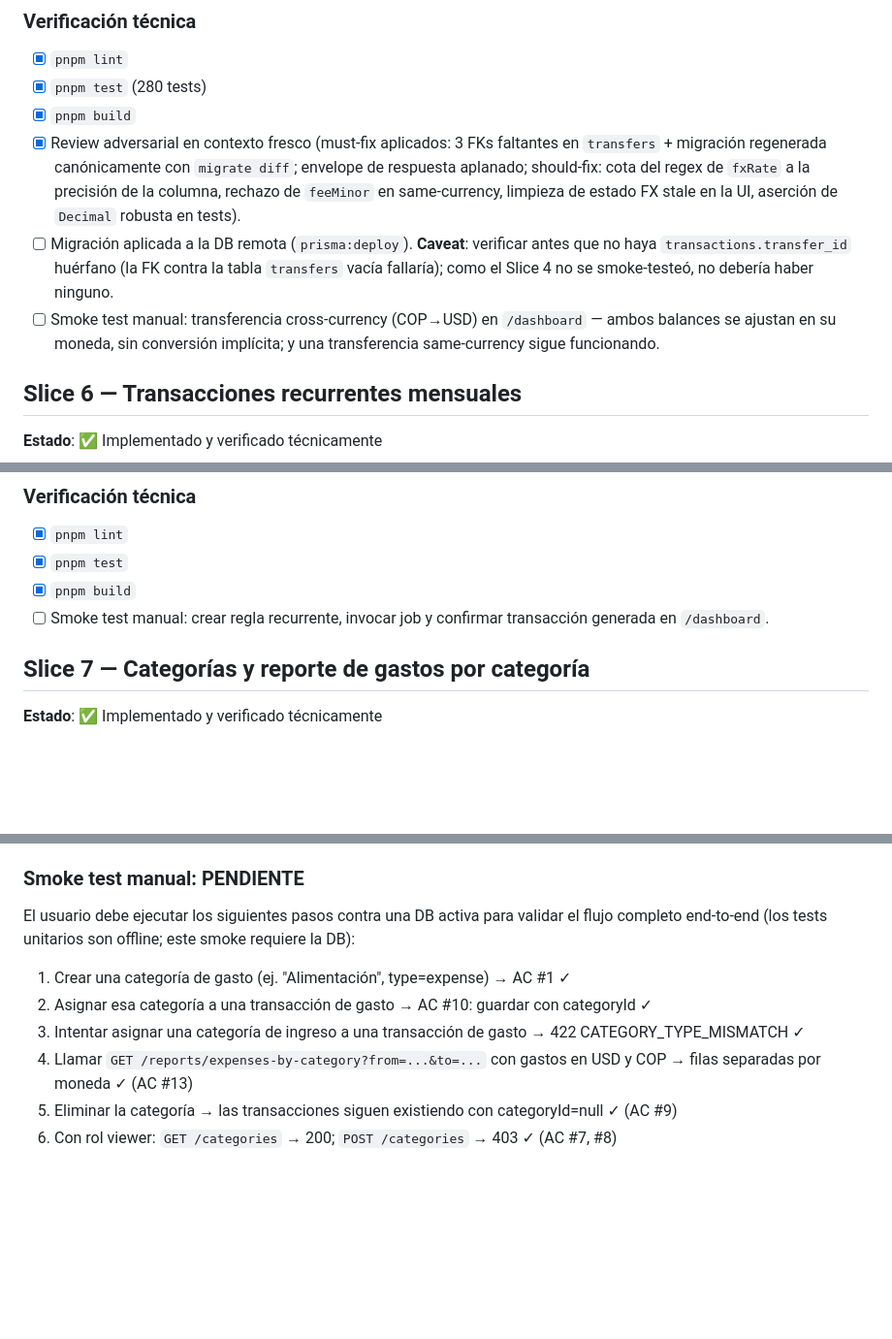
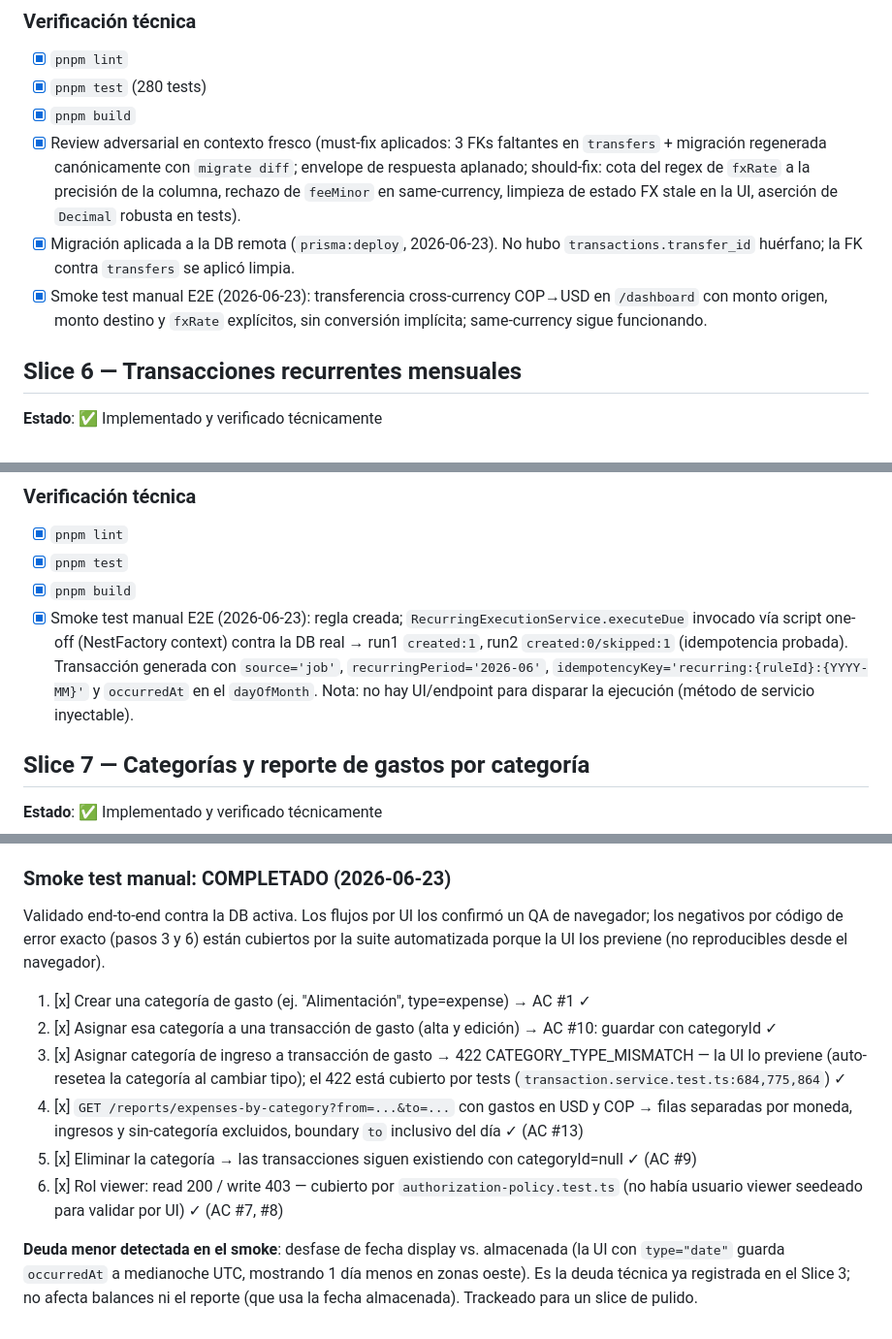
Before and after one commit to victorolave/plinto, a Markdown page: specs/002-core-financial-minimum/IMPLEMENTATION_STATUS.md, 3 parts joined by grey strips. Shown at 97% size. Drawn GitHub-style; blank space fills up the shorter version.

Commit message:
docs(core-financial): record slice 4-7 E2E smoke results and close MVP
- Slices 4,5,6,7 smoke tests marked complete with 2026-06-23 evidence.
- Slice 5 remote migration confirmed applied (no orphan transfer_id).
- Slice 6 recurring execution verified via executeDue (create-once + idempotency).
- Slice 7 negatives (error codes, viewer, tenant) noted as covered by the test suite.
- Overall status: MVP complete (slices 1-7 implemented, verified, smoke-tested).

```diff
--- a/specs/002-core-financial-minimum/IMPLEMENTATION_STATUS.md
+++ b/specs/002-core-financial-minimum/IMPLEMENTATION_STATUS.md
@@ -276,11 +276,10 @@ moneda— crea una fila `Transfer`, con `fx_rate` null en el caso simple).
   migración regenerada canónicamente con `migrate diff`; envelope de respuesta aplanado; should-fix:
   cota del regex de `fxRate` a la precisión de la columna, rechazo de `feeMinor` en same-currency,
   limpieza de estado FX stale en la UI, aserción de `Decimal` robusta en tests).
-- [ ] Migración aplicada a la DB remota (`prisma:deploy`). **Caveat**: verificar antes que no haya
-  `transactions.transfer_id` huérfano (la FK contra la tabla `transfers` vacía fallaría); como el
-  Slice 4 no se smoke-testeó, no debería haber ninguno.
-- [ ] Smoke test manual: transferencia cross-currency (COP→USD) en `/dashboard` — ambos balances se
-  ajustan en su moneda, sin conversión implícita; y una transferencia same-currency sigue funcionando.
+- [x] Migración aplicada a la DB remota (`prisma:deploy`, 2026-06-23). No hubo `transactions.transfer_id`
+  huérfano; la FK contra `transfers` se aplicó limpia.
+- [x] Smoke test manual E2E (2026-06-23): transferencia cross-currency COP→USD en `/dashboard` con monto
+  origen, monto destino y `fxRate` explícitos, sin conversión implícita; same-currency sigue funcionando.
 
 ## Slice 6 — Transacciones recurrentes mensuales
 
@@ -316,8 +315,11 @@ transacciones automáticamente en el día del mes indicado a partir de una fecha
 - [x] `pnpm lint`
 - [x] `pnpm test`
 - [x] `pnpm build`
-- [ ] Smoke test manual: crear regla recurrente, invocar job y confirmar transacción generada en
-  `/dashboard`.
+- [x] Smoke test manual E2E (2026-06-23): regla creada; `RecurringExecutionService.executeDue`
+  invocado vía script one-off (NestFactory context) contra la DB real → run1 `created:1`, run2
+  `created:0/skipped:1` (idempotencia probada). Transacción generada con `source='job'`,
+  `recurringPeriod='2026-06'`, `idempotencyKey='recurring:{ruleId}:{YYYY-MM}'` y `occurredAt` en el
+  `dayOfMonth`. Nota: no hay UI/endpoint para disparar la ejecución (método de servicio inyectable).
 
 ## Slice 7 — Categorías y reporte de gastos por categoría
 
@@ -424,14 +426,24 @@ transacciones y consultar un reporte de gastos agrupado por categoría y moneda
   - web: 105 tests, 12 archivos
 - [x] `pnpm build` — 4/4 paquetes compilados exitosamente, ZERO errores
 
-### Smoke test manual: PENDIENTE
+### Smoke test manual: COMPLETADO (2026-06-23)
 
-El usuario debe ejecutar los siguientes pasos contra una DB activa para validar el flujo completo
-end-to-end (los tests unitarios son offline; este smoke requiere la DB):
+Validado end-to-end contra la DB activa. Los flujos por UI los confirmó un QA de navegador; los
+negativos por código de error exacto (pasos 3 y 6) están cubiertos por la suite automatizada porque
+la UI los previene (no reproducibles desde el navegador).
 
-1. Crear una categoría de gasto (ej. "Alimentación", type=expense) → AC #1 ✓
-2. Asignar esa categoría a una transacción de gasto → AC #10: guardar con categoryId ✓
-3. Intentar asignar una categoría de ingreso a una transacción de gasto → 422 CATEGORY_TYPE_MISMATCH ✓
-4. Llamar `GET /reports/expenses-by-category?from=...&to=...` con gastos en USD y COP → filas separadas por moneda ✓ (AC #13)
-5. Eliminar la categoría → las transacciones siguen existiendo con categoryId=null ✓ (AC #9)
-6. Con rol viewer: `GET /categories` → 200; `POST /categories` → 403 ✓ (AC #7, #8)
+1. [x] Crear una categoría de gasto (ej. "Alimentación", type=expense) → AC #1 ✓
+2. [x] Asignar esa categoría a una transacción de gasto (alta y edición) → AC #10: guardar con categoryId ✓
+3. [x] Asignar categoría de ingreso a transacción de gasto → 422 CATEGORY_TYPE_MISMATCH — la UI lo
+   previene (auto-resetea la categoría al cambiar tipo); el 422 está cubierto por tests
+   (`transaction.service.test.ts:684,775,864`) ✓
+4. [x] `GET /reports/expenses-by-category?from=...&to=...` con gastos en USD y COP → filas separadas
+   por moneda, ingresos y sin-categoría excluidos, boundary `to` inclusivo del día ✓ (AC #13)
+5. [x] Eliminar la categoría → las transacciones siguen existiendo con categoryId=null ✓ (AC #9)
+6. [x] Rol viewer: read 200 / write 403 — cubierto por `authorization-policy.test.ts` (no había
+   usuario viewer seedeado para validar por UI) ✓ (AC #7, #8)
+
+**Deuda menor detectada en el smoke**: desfase de fecha display vs. almacenada (la UI con `type="date"`
+guarda `occurredAt` a medianoche UTC, mostrando 1 día menos en zonas oeste). Es la deuda técnica ya
+registrada en el Slice 3; no afecta balances ni el reporte (que usa la fecha almacenada). Trackeado para
+un slice de pulido.
```
Also changed, not shown: other parts of specs/002-core-financial-minimum/IMPLEMENTATION_STATUS.md (+4 -4 lines).
